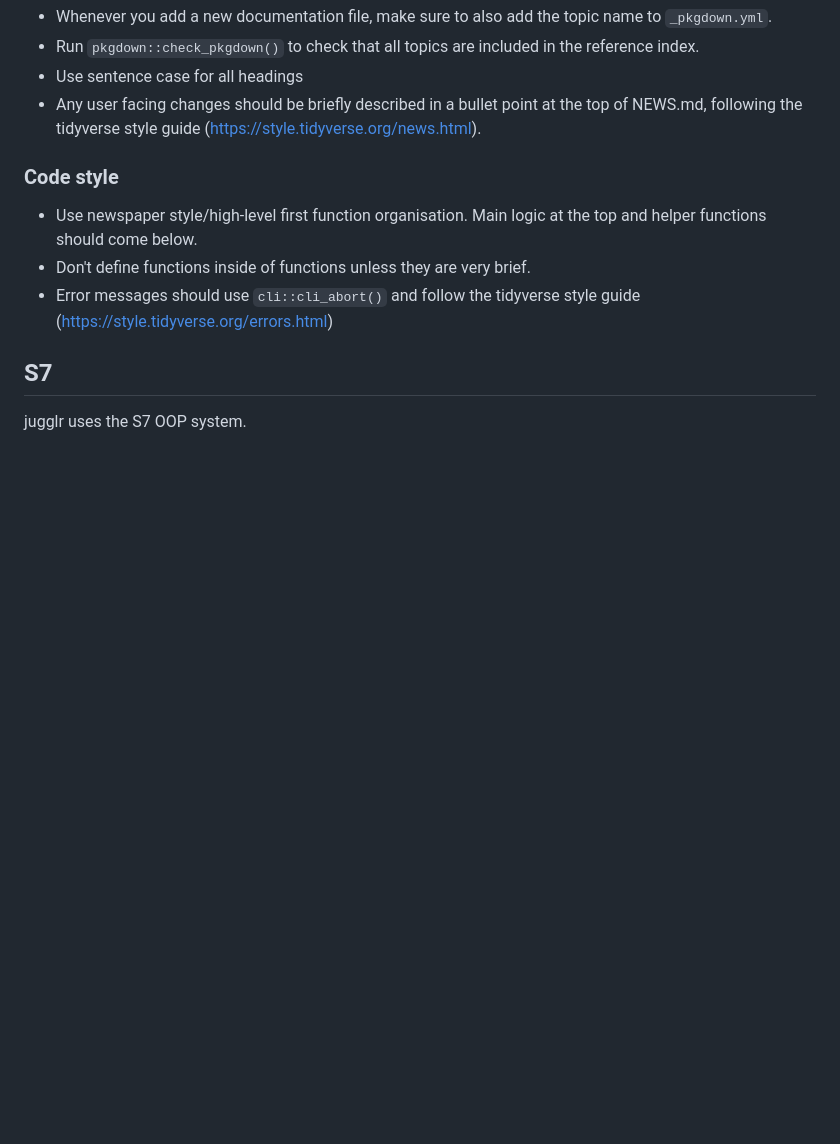
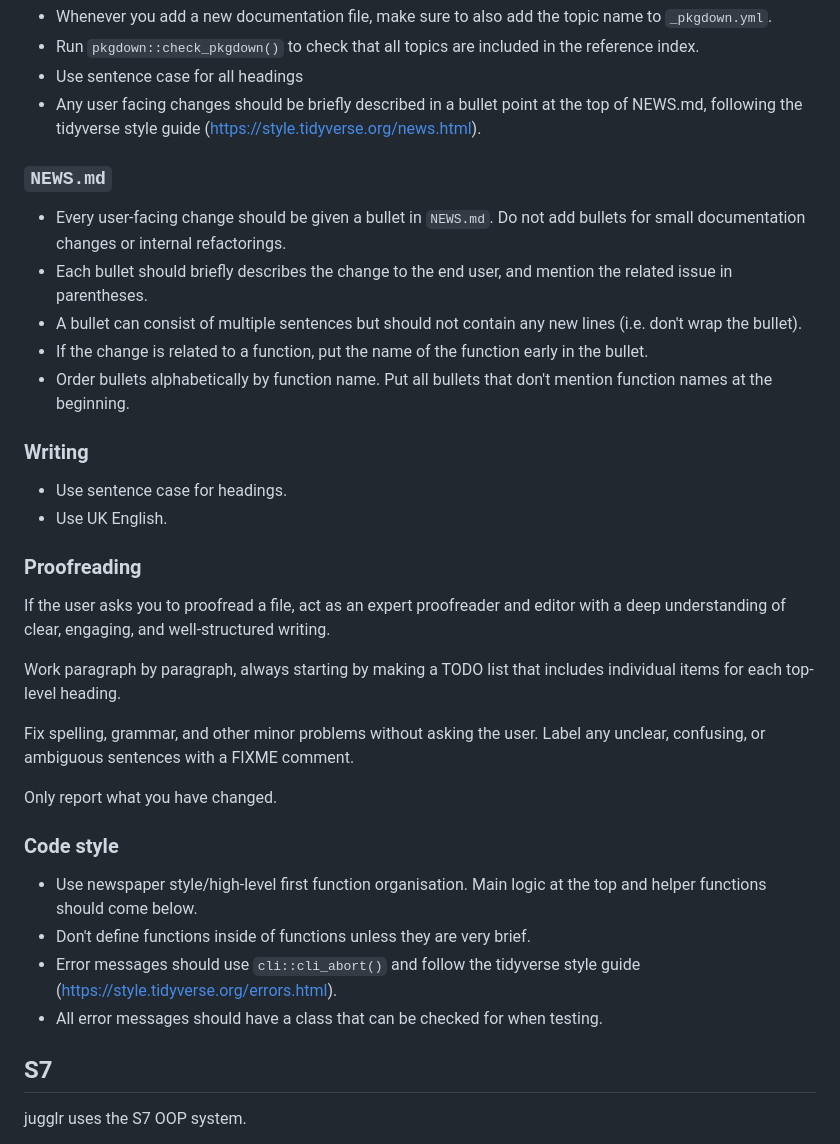
Before and after one commit to EllaKaye/jugglr, a Markdown page: .claude/CLAUDE.md, the part around one of its changes. Drawn GitHub-style; blank space fills up the shorter version.

```diff
--- a/.claude/CLAUDE.md
+++ b/.claude/CLAUDE.md
@@ -32,11 +63,35 @@ General advice:
 - Use sentence case for all headings
 - Any user facing changes should be briefly described in a bullet point at the top of NEWS.md, following the tidyverse style guide (https://style.tidyverse.org/news.html).
 
+### `NEWS.md`
+
+- Every user-facing change should be given a bullet in `NEWS.md`. Do not add bullets for small documentation changes or internal refactorings.
+- Each bullet should briefly describes the change to the end user, and mention the related issue in parentheses.
+- A bullet can consist of multiple sentences but should not contain any new lines (i.e. don't wrap the bullet).
+- If the change is related to a function, put the name of the function early in the bullet.
+- Order bullets alphabetically by function name. Put all bullets that don't mention function names at the beginning.
+
+### Writing
+
+- Use sentence case for headings.
+- Use UK English.
+
+### Proofreading
+
+If the user asks you to proofread a file, act as an expert proofreader and editor with a deep understanding of clear, engaging, and well-structured writing.
+
+Work paragraph by paragraph, always starting by making a TODO list that includes individual items for each top-level heading.
+
+Fix spelling, grammar, and other minor problems without asking the user. Label any unclear, confusing, or ambiguous sentences with a FIXME comment.
+
+Only report what you have changed.
+
 ### Code style
 
 - Use newspaper style/high-level first function organisation. Main logic at the top and helper functions should come below.
 - Don't define functions inside of functions unless they are very brief.
-- Error messages should use `cli::cli_abort()` and follow the tidyverse style guide (https://style.tidyverse.org/errors.html)
+- Error messages should use `cli::cli_abort()` and follow the tidyverse style guide (https://style.tidyverse.org/errors.html).
+- All error messages should have a class that can be checked for when testing.
 
 ## S7
 
```
Also changed, not shown: other parts of .claude/CLAUDE.md (+32 -1 lines).
